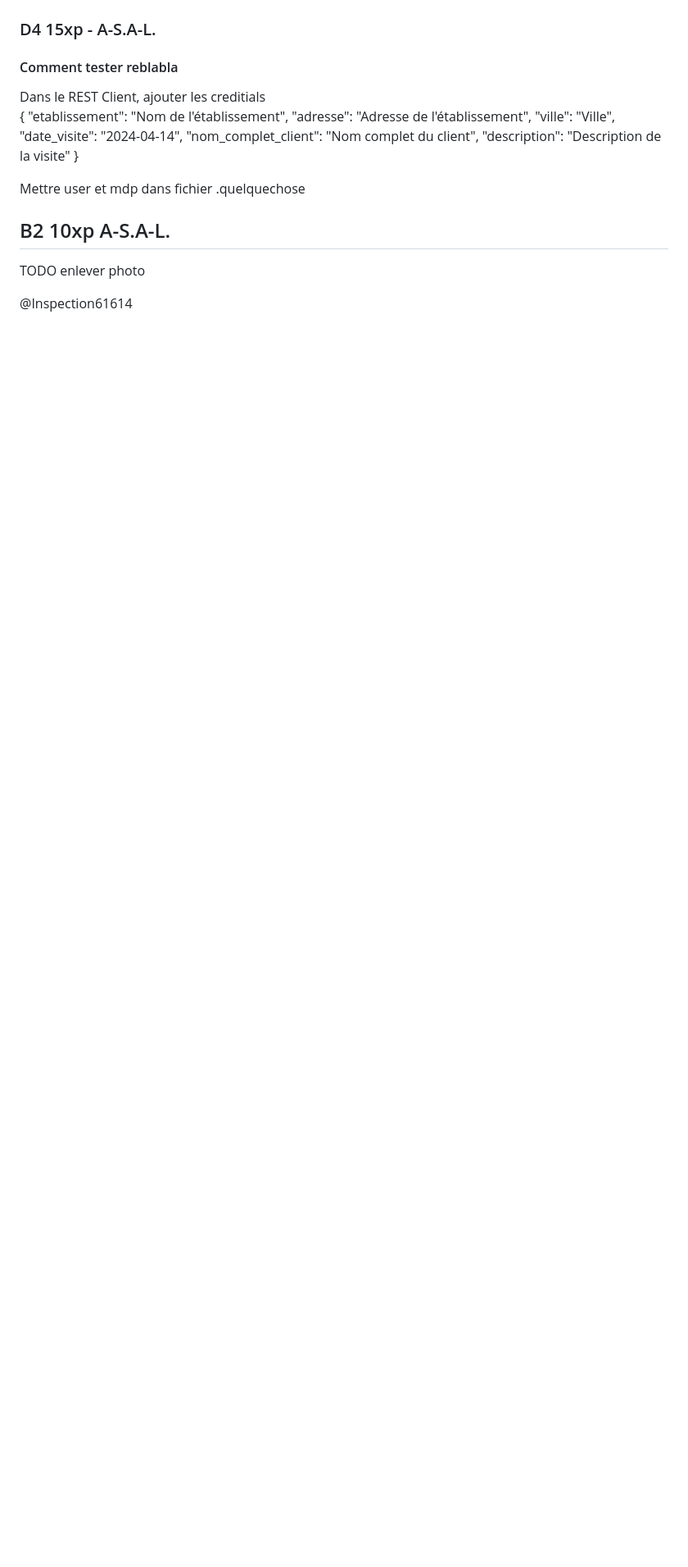
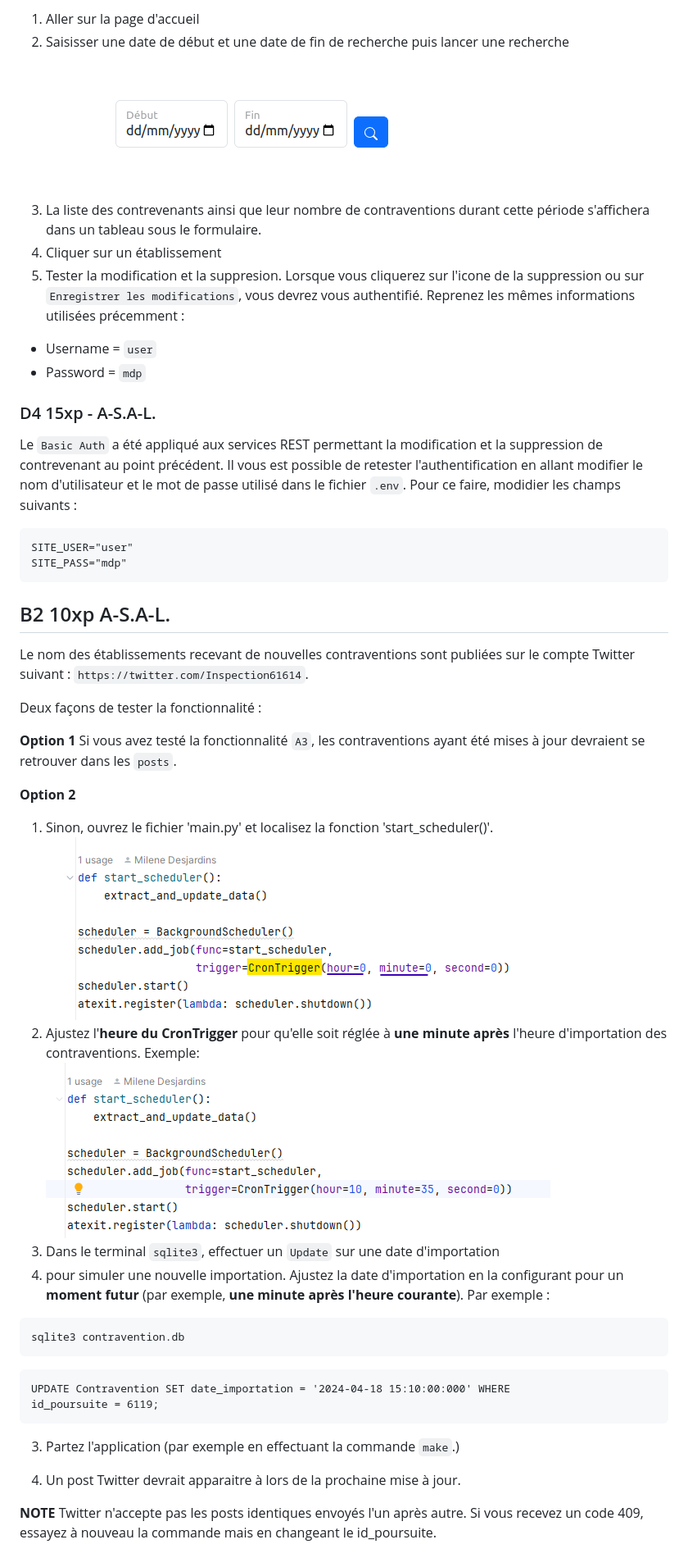
Before and after one commit to mileneDesjardins/Plateforme-dInformation-sur-la-Securite-Alimentaire-Montreal, a Markdown page: correction.md, the part around one of its changes. Shown at 82% size. Drawn GitHub-style; blank space fills up the shorter version.

Commit message:
update correction.md a4

````diff
--- a/correction.md
+++ b/correction.md
@@ -628,22 +682,64 @@ un exemmple de `JSON` valide que vous pouvez utiliser pour les tests :
+1. Aller sur la page d'accueil
+2. Saisisser une date de début et une date de fin de recherche puis lancer une
+   recherche
+   ![img_25.png](static/img/correction/img_25.png)
+3. La liste des contrevenants ainsi que leur nombre de contraventions durant cette période s'affichera dans un tableau
+   sous le formulaire.
+4. Cliquer sur un établissement
+5. Tester la modification et la suppresion. Lorsque vous cliquerez sur l'icone de la suppression ou
+   sur `Enregistrer les modifications`, vous devrez vous authentifié. Reprenez les mêmes informations utilisées
+   précemment :
+
+- Username = `user`
+- Password = `mdp`
 
 ### D4 15xp - A-S.A-L.
 
-#### Comment tester reblabla
+Le `Basic Auth` a été appliqué aux services REST permettant la modification et la suppression de contrevenant au point
+précédent.
+Il vous est possible de retester l'authentification en allant modifier le nom d'utilisateur et le mot de passe utilisé
+dans le
+fichier `.env`. Pour ce faire, modidier les champs suivants :
 
-Dans le  REST Client, ajouter les creditials
-{
-  "etablissement": "Nom de l'établissement",
-  "adresse": "Adresse de l'établissement",
-  "ville": "Ville",
-  "date_visite": "2024-04-14",
-  "nom_complet_client": "Nom complet du client",
-  "description": "Description de la visite"
-}
-
-Mettre user et mdp dans fichier .quelquechose
+```txt
+SITE_USER="user"
+SITE_PASS="mdp"
+```
 
 ## B2 10xp A-S.A-L.
 
-TODO enlever photo
+Le nom des établissements recevant de nouvelles contraventions sont publiées sur le compte Twitter suivant :
+`https://twitter.com/Inspection61614`.
 
-@Inspection61614
+Deux façons de tester la fonctionnalité :
+
+**Option 1**
+Si vous avez testé la fonctionnalité `A3`, les contraventions ayant été mises à jour devraient
+   se retrouver dans les `posts`.
+
+**Option 2**
+1. Sinon, ouvrez le fichier 'main.py' et localisez la fonction 'start_scheduler()'.
+   ![img_2.png](static/img/correction/img_211.png)
+2. Ajustez l'**heure du CronTrigger** pour qu'elle soit réglée à **une minute
+   après** l'heure d'importation des contraventions.
+   Exemple:
+   ![img_3.png](static/img/correction/img_31.png)
+3. Dans le terminal `sqlite3`, effectuer un `Update` sur une date d'importation
+4. pour simuler une nouvelle importation. Ajustez la date d'importation en la
+   configurant pour un **moment futur** (par exemple, **une minute après
+   l'heure courante**). Par exemple :
+
+```sh
+sqlite3 contravention.db
+```
+
+```sqlite3
+UPDATE Contravention SET date_importation = '2024-04-18 15:10:00:000' WHERE
+id_poursuite = 6119;
+```
+3. Partez l'application (par exemple en effectuant la commande `make`.)
+
+4. Un post Twitter devrait apparaitre à lors de la prochaine mise à jour.
+
+**NOTE**
+Twitter n'accepte pas les posts identiques envoyés l'un après autre. Si vous recevez un code 409, essayez à nouveau la commande mais en changeant le id_poursuite.
````
Also changed, not shown: other parts of correction.md (+71 -17 lines).
